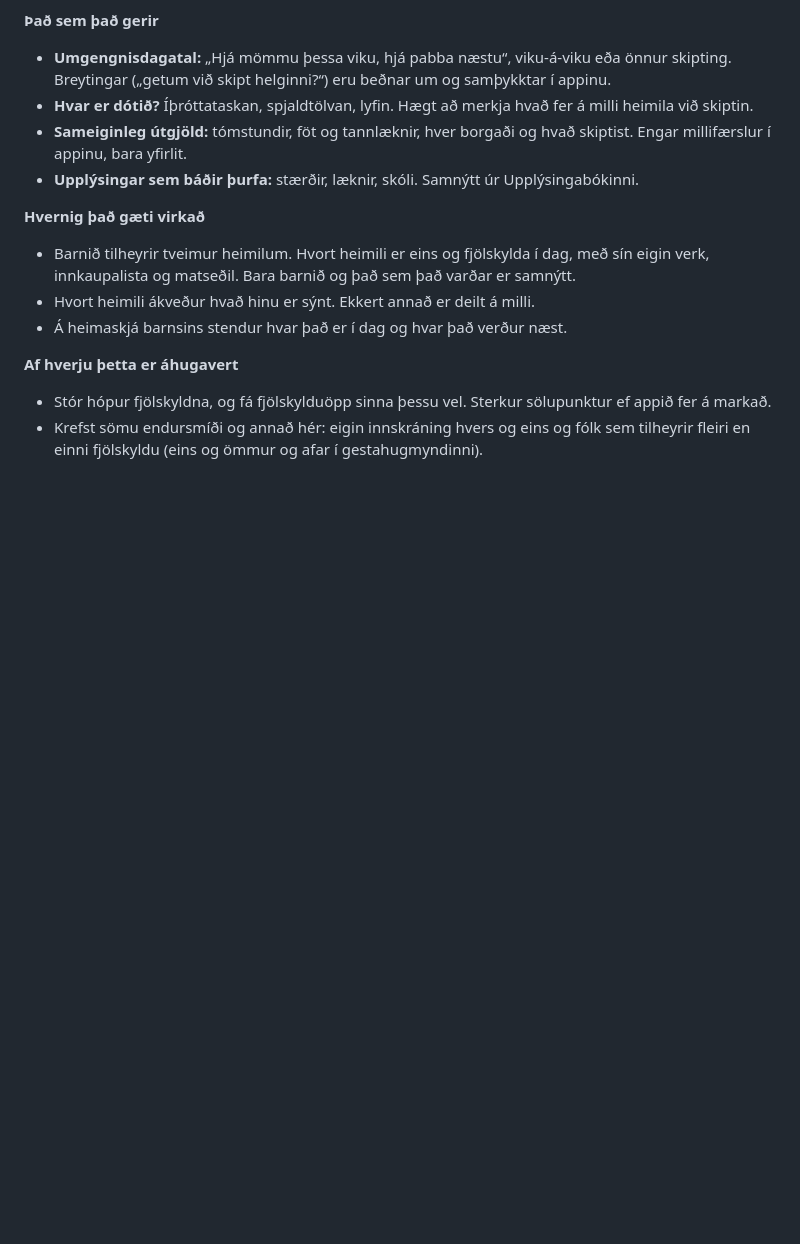
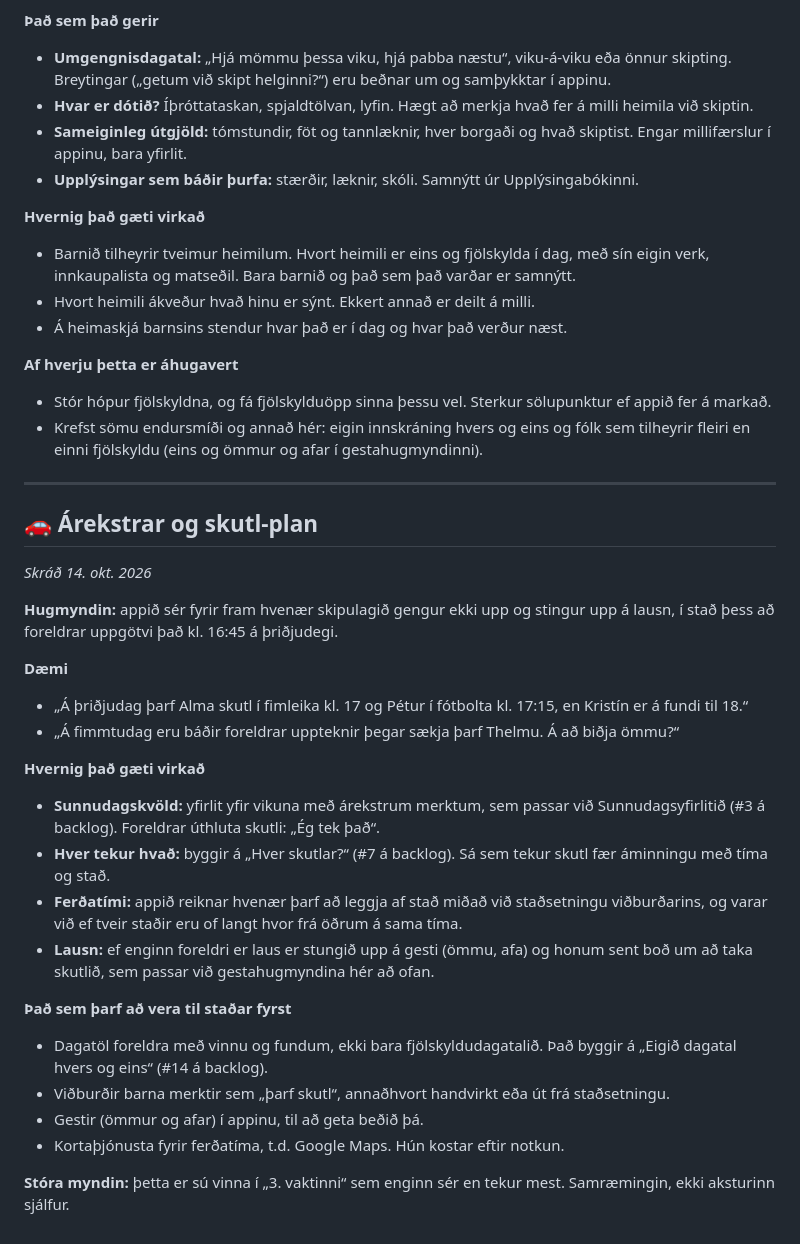
Before and after one commit to oddurhelgigudmundsson/fjolskylduvikan, a Markdown page: FRAMTID.md, the part around the change. Drawn GitHub-style; blank space fills up the shorter version.

Commit message:
FRAMTID.md: conflicts and driving plan
Co-Authored-By: Claude Opus 5.5 <noreply@anthropic.com>
Claude-Session: https://claude.ai/code/session_01EcMkD6V4kmiXUjBMKyannr

```diff
--- a/FRAMTID.md
+++ b/FRAMTID.md
@@ -106,3 +106,28 @@ Stærri hugmyndir sem eiga heima í appinu **þegar það er komið lengra**: fl
 **Af hverju þetta er áhugavert**
 - Stór hópur fjölskyldna, og fá fjölskylduöpp sinna þessu vel. Sterkur sölupunktur ef appið fer á markað.
 - Krefst sömu endursmíði og annað hér: eigin innskráning hvers og eins og fólk sem tilheyrir fleiri en einni fjölskyldu (eins og ömmur og afar í gestahugmyndinni).
+
+---
+
+## 🚗 Árekstrar og skutl-plan
+*Skráð 14. okt. 2026*
+
+**Hugmyndin:** appið sér fyrir fram hvenær skipulagið gengur ekki upp og stingur upp á lausn, í stað þess að foreldrar uppgötvi það kl. 16:45 á þriðjudegi.
+
+**Dæmi**
+- „Á þriðjudag þarf Alma skutl í fimleika kl. 17 og Pétur í fótbolta kl. 17:15, en Kristín er á fundi til 18.“
+- „Á fimmtudag eru báðir foreldrar uppteknir þegar sækja þarf Thelmu. Á að biðja ömmu?“
+
+**Hvernig það gæti virkað**
+- **Sunnudagskvöld:** yfirlit yfir vikuna með árekstrum merktum, sem passar við Sunnudagsyfirlitið (#3 á backlog). Foreldrar úthluta skutli: „Ég tek það“.
+- **Hver tekur hvað:** byggir á „Hver skutlar?“ (#7 á backlog). Sá sem tekur skutl fær áminningu með tíma og stað.
+- **Ferðatími:** appið reiknar hvenær þarf að leggja af stað miðað við staðsetningu viðburðarins, og varar við ef tveir staðir eru of langt hvor frá öðrum á sama tíma.
+- **Lausn:** ef enginn foreldri er laus er stungið upp á gesti (ömmu, afa) og honum sent boð um að taka skutlið, sem passar við gestahugmyndina hér að ofan.
+
+**Það sem þarf að vera til staðar fyrst**
+- Dagatöl foreldra með vinnu og fundum, ekki bara fjölskyldudagatalið. Það byggir á „Eigið dagatal hvers og eins“ (#14 á backlog).
+- Viðburðir barna merktir sem „þarf skutl“, annaðhvort handvirkt eða út frá staðsetningu.
+- Gestir (ömmur og afar) í appinu, til að geta beðið þá.
+- Kortaþjónusta fyrir ferðatíma, t.d. Google Maps. Hún kostar eftir notkun.
+
+**Stóra myndin:** þetta er sú vinna í „3. vaktinni“ sem enginn sér en tekur mest. Samræmingin, ekki aksturinn sjálfur.
```
